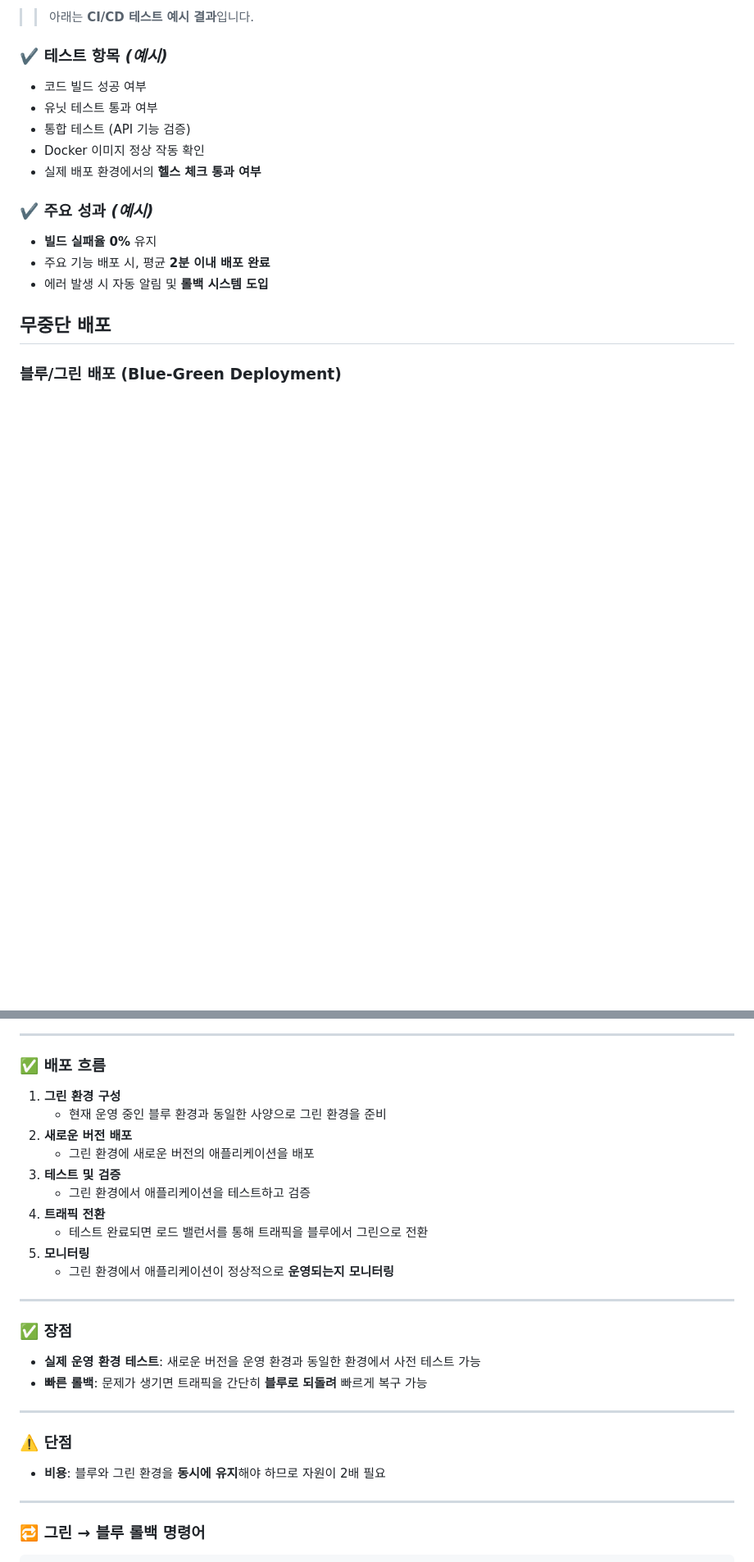
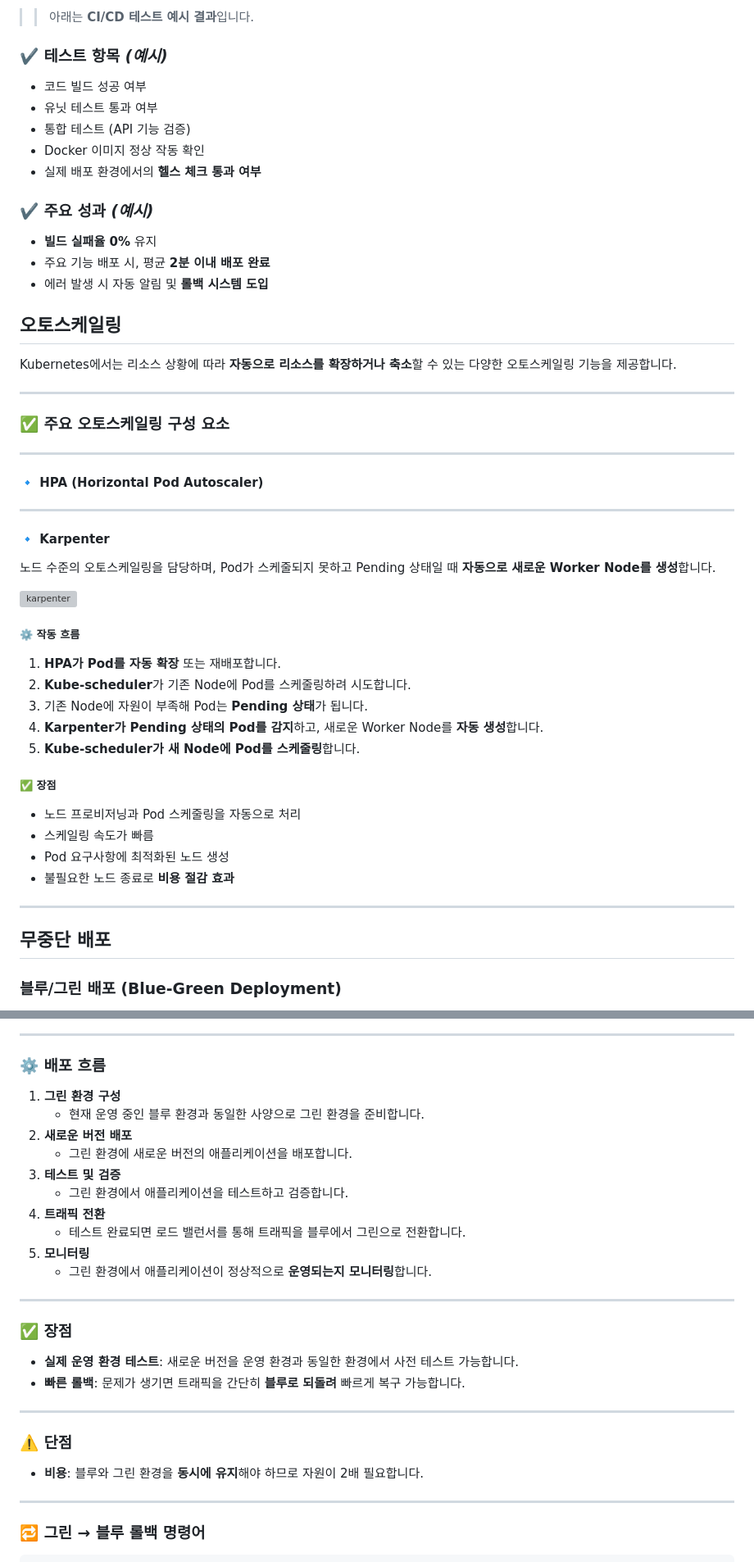
Before and after one commit to beyond-sw-camp/be13-4th-3team, a Markdown page: README.md, 2 parts joined by grey strips. Shown at 82% size. Drawn GitHub-style; blank space fills up the shorter version; grey boxes are pictures that could not be loaded.

```diff
--- a/README.md
+++ b/README.md
@@ -273,6 +273,42 @@ frontend jenkins파일
 - 에러 발생 시 자동 알림 및 **롤백 시스템 도입**
 
 
+## 오토스케일링
+
+Kubernetes에서는 리소스 상황에 따라 **자동으로 리소스를 확장하거나 축소**할 수 있는 다양한 오토스케일링 기능을 제공합니다.
+
+---
+
+### ✅ 주요 오토스케일링 구성 요소
+
+
+
+---
+
+#### 🔹 HPA (Horizontal Pod Autoscaler)
+---
+#### 🔹 Karpenter
+노드 수준의 오토스케일링을 담당하며, Pod가 스케줄되지 못하고 Pending 상태일 때 **자동으로 새로운 Worker Node를 생성**합니다.
+
+![karpenter](https://github.com/user-attachments/assets/ef9bb4fd-2d13-46c3-b0bf-198991b001bd)
+
+##### ⚙️ 작동 흐름
+
+1. **HPA가 Pod를 자동 확장** 또는 재배포합니다.
+2. **Kube-scheduler**가 기존 Node에 Pod를 스케줄링하려 시도합니다.
+3. 기존 Node에 자원이 부족해 Pod는 **Pending 상태**가 됩니다.
+4. **Karpenter가 Pending 상태의 Pod를 감지**하고, 새로운 Worker Node를 **자동 생성**합니다.
+5. **Kube-scheduler가 새 Node에 Pod를 스케줄링**합니다.
+
+##### ✅ 장점
+
+- 노드 프로비저닝과 Pod 스케줄링을 자동으로 처리
+- 스케일링 속도가 빠름
+- Pod 요구사항에 최적화된 노드 생성
+- 불필요한 노드 종료로 **비용 절감 효과**
+
+---
+
 ## 무중단 배포
 ### 블루/그린 배포 (Blue-Green Deployment)
 
@@ -282,31 +319,31 @@ frontend jenkins파일
 
 ---
 
-### ✅ 배포 흐름
+### ⚙️ 배포 흐름
 
 1. **그린 환경 구성**
-   - 현재 운영 중인 블루 환경과 동일한 사양으로 그린 환경을 준비
+   - 현재 운영 중인 블루 환경과 동일한 사양으로 그린 환경을 준비합니다.
 2. **새로운 버전 배포**
-   - 그린 환경에 새로운 버전의 애플리케이션을 배포
+   - 그린 환경에 새로운 버전의 애플리케이션을 배포합니다.
 3. **테스트 및 검증**
-   - 그린 환경에서 애플리케이션을 테스트하고 검증
+   - 그린 환경에서 애플리케이션을 테스트하고 검증합니다.
 4. **트래픽 전환**
-   - 테스트 완료되면 로드 밸런서를 통해 트래픽을 블루에서 그린으로 전환
+   - 테스트 완료되면 로드 밸런서를 통해 트래픽을 블루에서 그린으로 전환합니다.
 5. **모니터링**
-   - 그린 환경에서 애플리케이션이 정상적으로 **운영되는지 모니터링**
+   - 그린 환경에서 애플리케이션이 정상적으로 **운영되는지 모니터링**합니다.
 
 ---
 
 ### ✅ 장점
 
-- **실제 운영 환경 테스트**: 새로운 버전을 운영 환경과 동일한 환경에서 사전 테스트 가능
-- **빠른 롤백**: 문제가 생기면 트래픽을 간단히 **블루로 되돌려** 빠르게 복구 가능
+- **실제 운영 환경 테스트**: 새로운 버전을 운영 환경과 동일한 환경에서 사전 테스트 가능합니다.
+- **빠른 롤백**: 문제가 생기면 트래픽을 간단히 **블루로 되돌려** 빠르게 복구 가능합니다.
 
 ---
 
 ### ⚠️ 단점
 
-- **비용**: 블루와 그린 환경을 **동시에 유지**해야 하므로 자원이 2배 필요
+- **비용**: 블루와 그린 환경을 **동시에 유지**해야 하므로 자원이 2배 필요합니다.
 
 ---
 
```
Also changed, not shown: other parts of README.md (+2 -3 lines).
